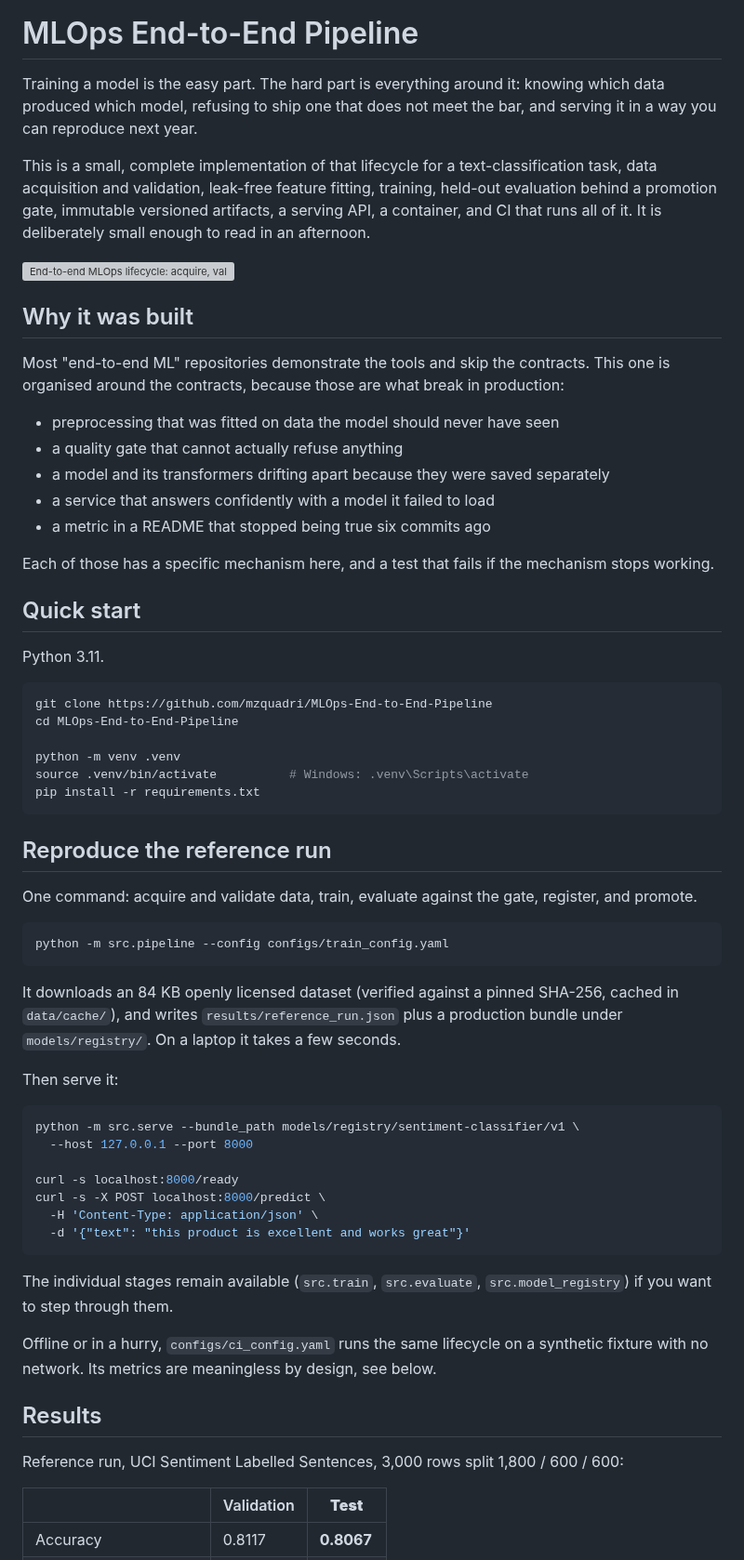
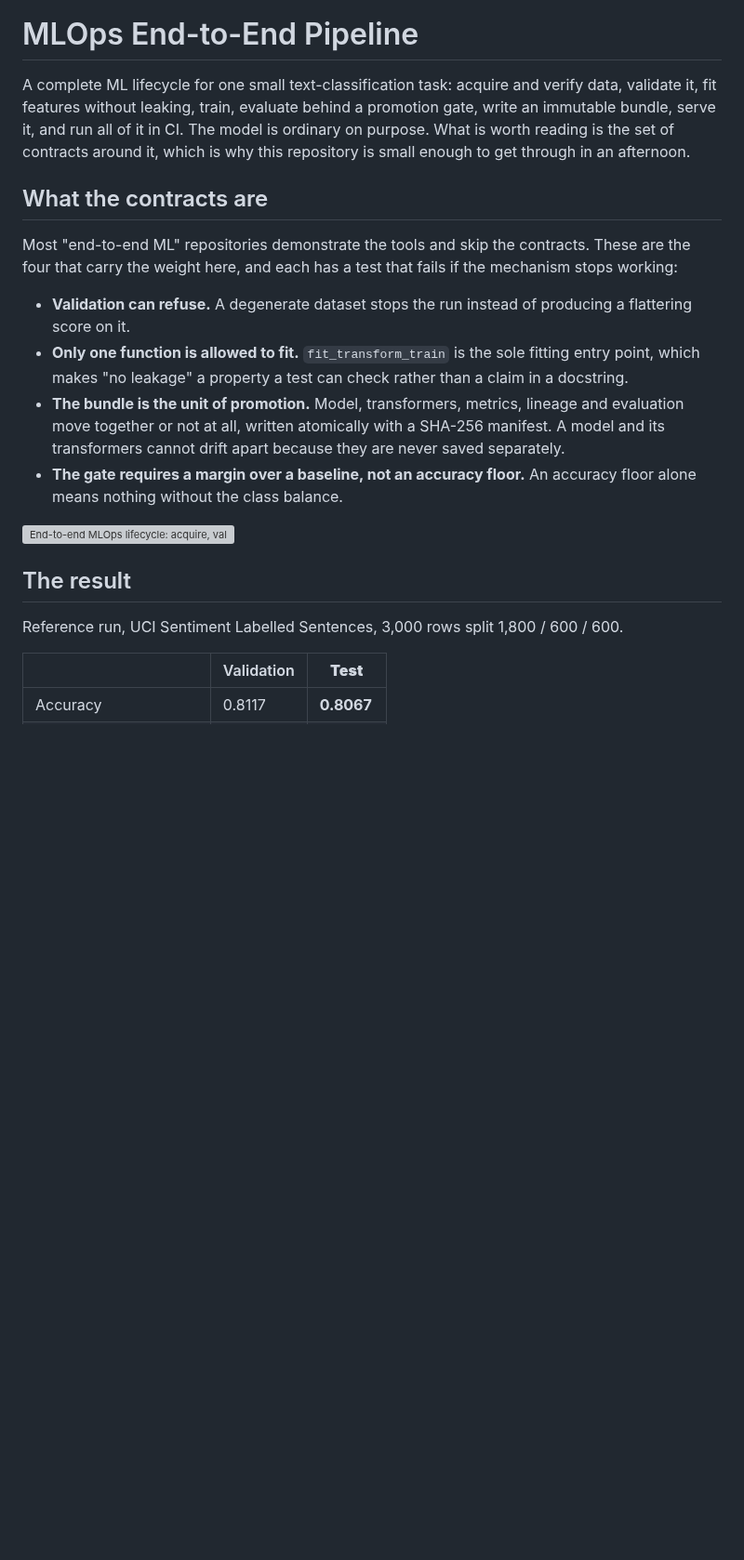
Before and after one commit to mzquadri/MLOps-End-to-End-Pipeline, a Markdown page: README.md, the part around one of its changes. Shown at 93% size. GitHub-like rendering; blank space fills up the shorter version; grey boxes are pictures that could not be loaded.

````diff
--- a/README.md
+++ b/README.md
@@ -1,14 +6,28 @@
 # MLOps End-to-End Pipeline
 
-Training a model is the easy part. The hard part is everything around it: knowing which
-data produced which model, refusing to ship one that does not meet the bar, and serving it
-in a way you can reproduce next year.
+A complete ML lifecycle for one small text-classification task: acquire and verify
+data, validate it, fit features without leaking, train, evaluate behind a promotion
+gate, write an immutable bundle, serve it, and run all of it in CI. The model is
+ordinary on purpose. What is worth reading is the set of contracts around it, which
+is why this repository is small enough to get through in an afternoon.
 
-This is a small, complete implementation of that lifecycle for a text-classification
-task, data acquisition and validation, leak-free feature fitting, training, held-out
-evaluation behind a promotion gate, immutable versioned artifacts, a serving API, a
-container, and CI that runs all of it. It is deliberately small enough to read in an
-afternoon.
+## What the contracts are
+
+Most "end-to-end ML" repositories demonstrate the tools and skip the contracts.
+These are the four that carry the weight here, and each has a test that fails if the
+mechanism stops working:
+
+- **Validation can refuse.** A degenerate dataset stops the run instead of producing
+  a flattering score on it.
+- **Only one function is allowed to fit.** `fit_transform_train` is the sole fitting
+  entry point, which makes "no leakage" a property a test can check rather than a
+  claim in a docstring.
+- **The bundle is the unit of promotion.** Model, transformers, metrics, lineage and
+  evaluation move together or not at all, written atomically with a SHA-256 manifest.
+  A model and its transformers cannot drift apart because they are never saved
+  separately.
+- **The gate requires a margin over a baseline, not an accuracy floor.** An accuracy
+  floor alone means nothing without the class balance.
 
 <picture>
   <source media="(prefers-color-scheme: dark)" srcset="docs/diagrams/pipeline-dark.svg">
@@ -16,67 +35,9 @@ afternoon.
   <img src="docs/diagrams/pipeline.svg" alt="End-to-end MLOps lifecycle: acquire, validate, split, features, train, bundle, evaluate, gate, register, serve">
 </picture>
 
-## Why it was built
+## The result
 
-Most "end-to-end ML" repositories demonstrate the tools and skip the contracts. This one
-is organised around the contracts, because those are what break in production:
-
-- preprocessing that was fitted on data the model should never have seen
-- a quality gate that cannot actually refuse anything
-- a model and its transformers drifting apart because they were saved separately
-- a service that answers confidently with a model it failed to load
-- a metric in a README that stopped being true six commits ago
-
-Each of those has a specific mechanism here, and a test that fails if the mechanism stops
-working.
-
-## Quick start
-
-Python 3.11.
-
-```bash
-git clone https://github.com/mzquadri/MLOps-End-to-End-Pipeline
-cd MLOps-End-to-End-Pipeline
-
-python -m venv .venv
-source .venv/bin/activate          # Windows: .venv\Scripts\activate
-pip install -r requirements.txt
-```
-
-## Reproduce the reference run
-
-One command: acquire and validate data, train, evaluate against the gate, register, and
-promote.
-
-```bash
-python -m src.pipeline --config configs/train_config.yaml
-```
-
-It downloads an 84 KB openly licensed dataset (verified against a pinned SHA-256, cached
-in `data/cache/`), and writes `results/reference_run.json` plus a production bundle under
-`models/registry/`. On a laptop it takes a few seconds.
-
-Then serve it:
-
-```bash
-python -m src.serve --bundle_path models/registry/sentiment-classifier/v1 \
-  --host 127.0.0.1 --port 8000
-
-curl -s localhost:8000/ready
-curl -s -X POST localhost:8000/predict \
-  -H 'Content-Type: application/json' \
-  -d '{"text": "this product is excellent and works great"}'
-```
-
-The individual stages remain available (`src.train`, `src.evaluate`, `src.model_registry`)
-if you want to step through them.
-
-Offline or in a hurry, `configs/ci_config.yaml` runs the same lifecycle on a synthetic
-fixture with no network. Its metrics are meaningless by design, see below.
-
-## Results
-
-Reference run, UCI Sentiment Labelled Sentences, 3,000 rows split 1,800 / 600 / 600:
+Reference run, UCI Sentiment Labelled Sentences, 3,000 rows split 1,800 / 600 / 600.
 
 | | Validation | **Test** |
 | --- | --- | --- |
````
Also changed, not shown: other parts of README.md (+126 -65 lines), docs/assets/header-dark.png (added), docs/assets/header-light.png (added).
